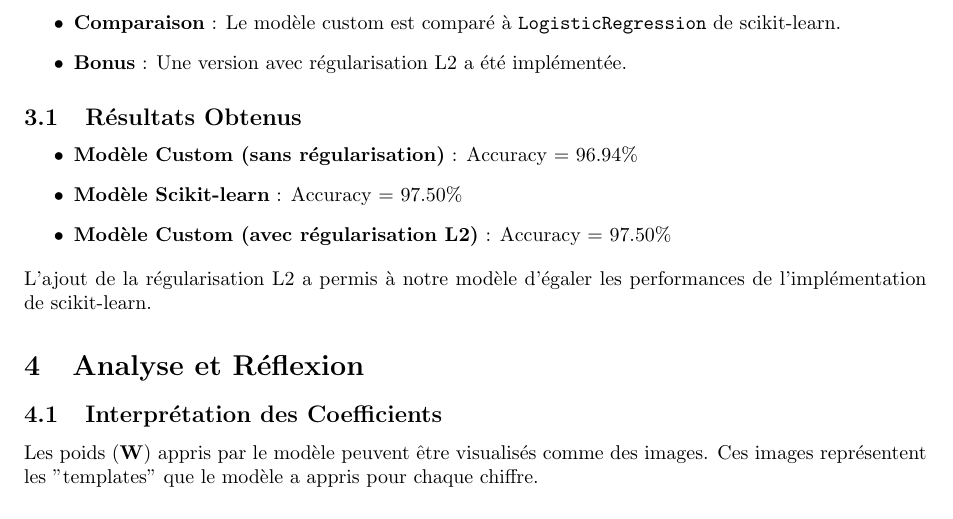
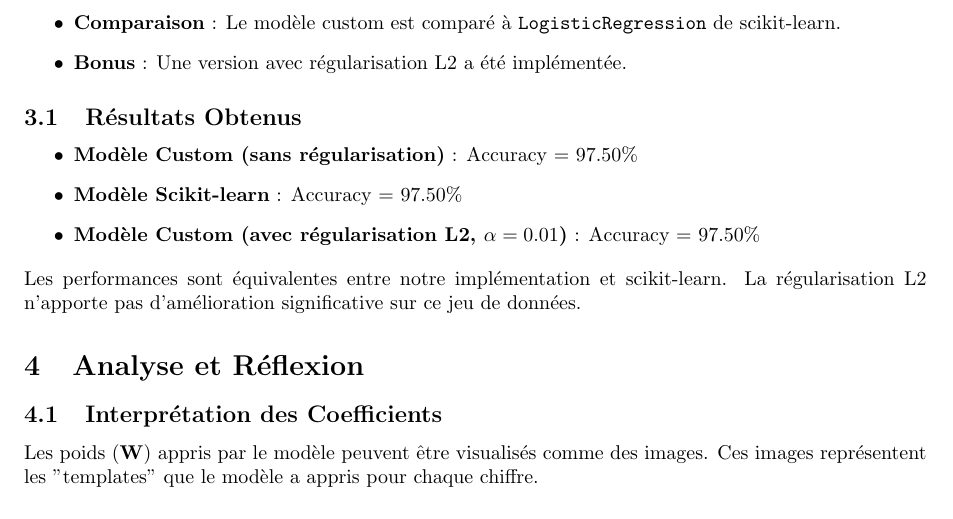
Before and after one commit to basilelt/maths-data, a LaTeX document (projet-v1/rapport.tex): part of page 2 of 3, cut so that both start at the same text. Compiled offline with pdfLaTeX.

```diff
--- a/projet-v1/rapport.tex
+++ b/projet-v1/rapport.tex
@@ -82,11 +82,11 @@
 
 \subsection{Résultats Obtenus}
 \begin{itemize}
-    \item \textbf{Modèle Custom (sans régularisation)} : Accuracy = 96.94\%
+    \item \textbf{Modèle Custom (sans régularisation)} : Accuracy = 97.50\%
     \item \textbf{Modèle Scikit-learn} : Accuracy = 97.50\%
-    \item \textbf{Modèle Custom (avec régularisation L2)} : Accuracy = 97.50\%
+    \item \textbf{Modèle Custom (avec régularisation L2, $\alpha=0.01$)} : Accuracy = 97.50\%
 \end{itemize}
-L'ajout de la régularisation L2 a permis à notre modèle d'égaler les performances de l'implémentation de scikit-learn.
+Les performances sont équivalentes entre notre implémentation et scikit-learn. La régularisation L2 n'apporte pas d'amélioration significative sur ce jeu de données.
 
 \section{Analyse et Réflexion}
 
```
